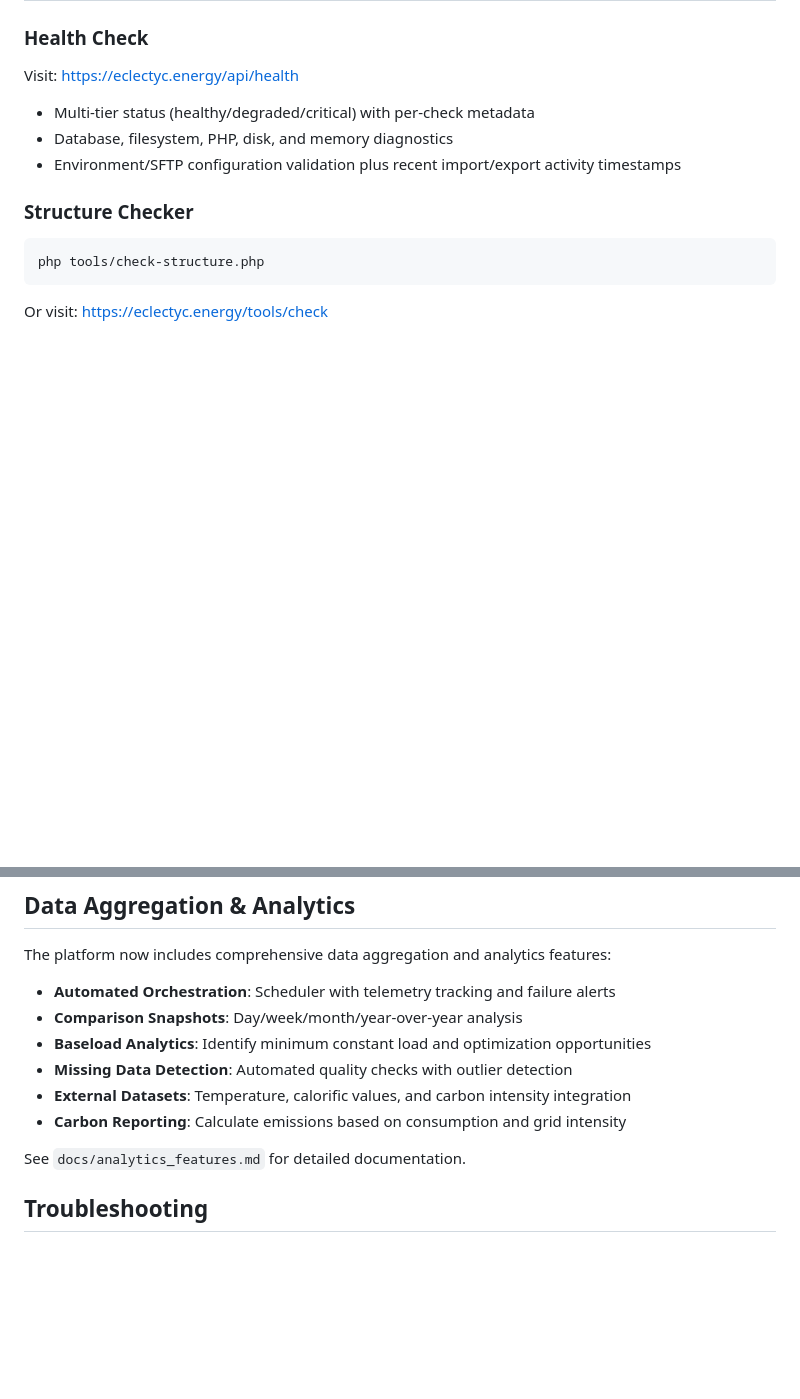
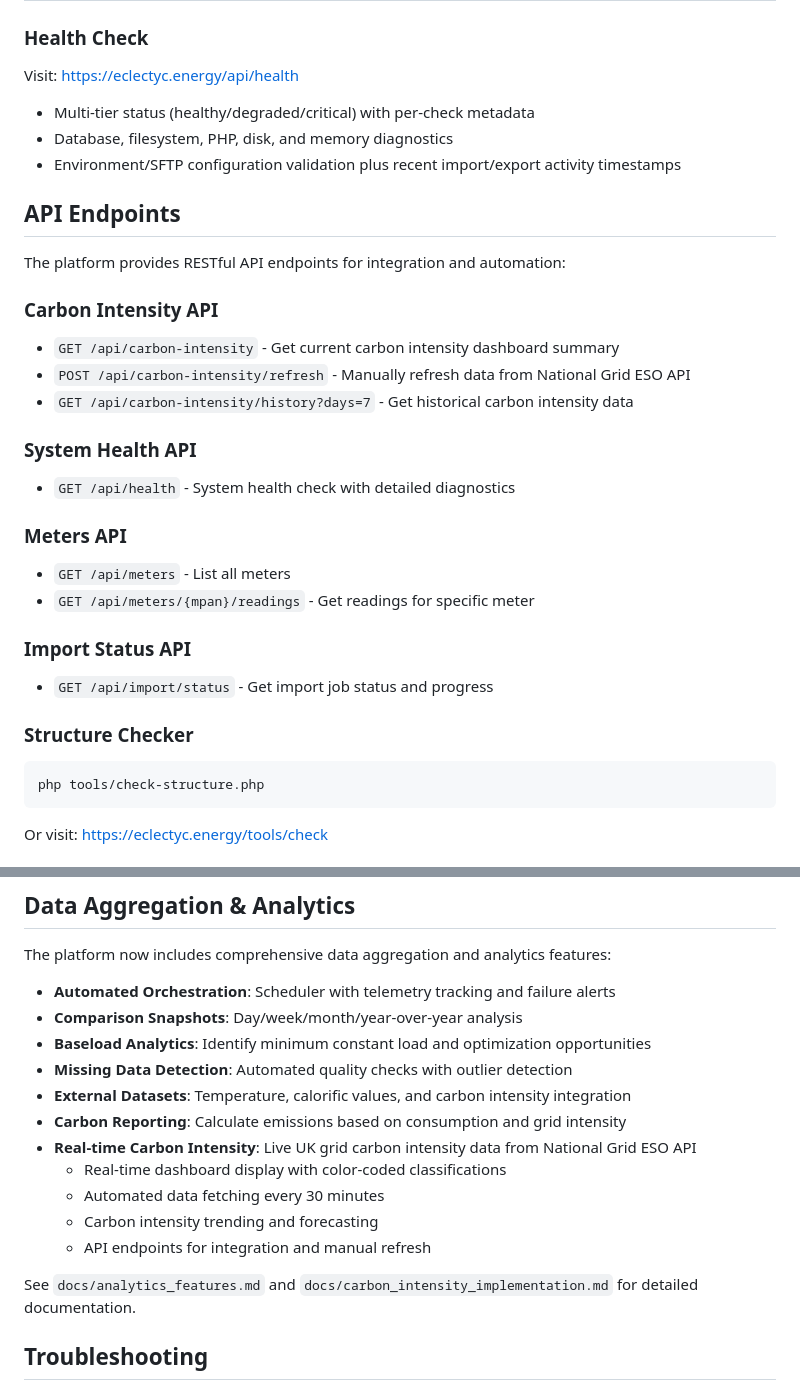
Before and after one commit to irlam/Eclectyc-Energy, a Markdown page: README.md, 2 parts joined by grey strips. Drawn GitHub-style; blank space fills up the shorter version.

````diff
--- a/README.md
+++ b/README.md
@@ -150,6 +155,25 @@ Visit: https://eclectyc.energy/api/health
 - Multi-tier status (healthy/degraded/critical) with per-check metadata
 - Database, filesystem, PHP, disk, and memory diagnostics
 - Environment/SFTP configuration validation plus recent import/export activity timestamps
+
+## API Endpoints
+
+The platform provides RESTful API endpoints for integration and automation:
+
+### Carbon Intensity API
+- `GET /api/carbon-intensity` - Get current carbon intensity dashboard summary
+- `POST /api/carbon-intensity/refresh` - Manually refresh data from National Grid ESO API
+- `GET /api/carbon-intensity/history?days=7` - Get historical carbon intensity data
+
+### System Health API
+- `GET /api/health` - System health check with detailed diagnostics
+
+### Meters API
+- `GET /api/meters` - List all meters
+- `GET /api/meters/{mpan}/readings` - Get readings for specific meter
+
+### Import Status API
+- `GET /api/import/status` - Get import job status and progress
 
 ### Structure Checker
 ```bash
@@ -283,8 +307,13 @@ The platform now includes comprehensive data aggregation and analytics features:
 - **Missing Data Detection**: Automated quality checks with outlier detection
 - **External Datasets**: Temperature, calorific values, and carbon intensity integration
 - **Carbon Reporting**: Calculate emissions based on consumption and grid intensity
+- **Real-time Carbon Intensity**: Live UK grid carbon intensity data from National Grid ESO API
+  - Real-time dashboard display with color-coded classifications
+  - Automated data fetching every 30 minutes
+  - Carbon intensity trending and forecasting
+  - API endpoints for integration and manual refresh
 
-See `docs/analytics_features.md` for detailed documentation.
+See `docs/analytics_features.md` and `docs/carbon_intensity_implementation.md` for detailed documentation.
 
 ## Troubleshooting
 
````
Also changed, not shown: other parts of README.md (+6 -1 lines), STATUS.md (+9 -2 lines).
